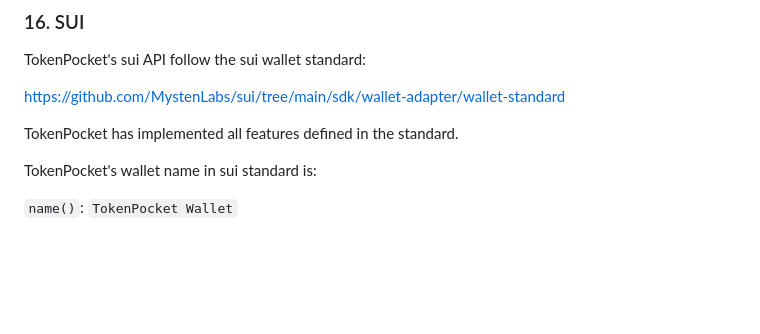
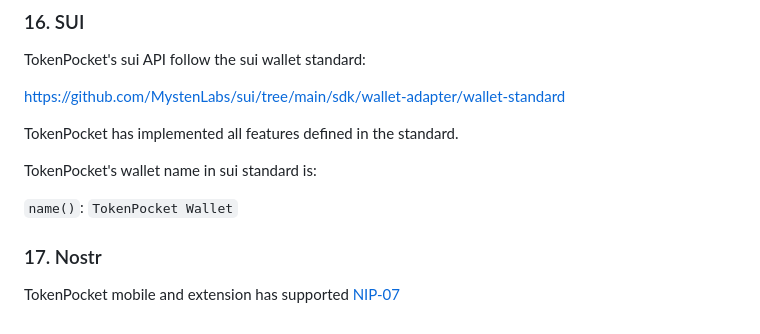
Before and after one commit to TP-Lab/tp-js-sdk, a Markdown page: README.md, the part around the change. GitHub-like rendering; blank space fills up the shorter version.

Commit message:
add nostr intro

```diff
--- a/README.md
+++ b/README.md
@@ -2036,3 +2036,7 @@ TokenPocket has implemented all features defined in the standard.
 TokenPocket's wallet name in sui standard is:
 
 `name()`: `TokenPocket Wallet`
+
+### 17. Nostr
+
+TokenPocket mobile and extension has supported [NIP-07](https://github.com/nostr-protocol/nips/blob/master/07.md)
```
